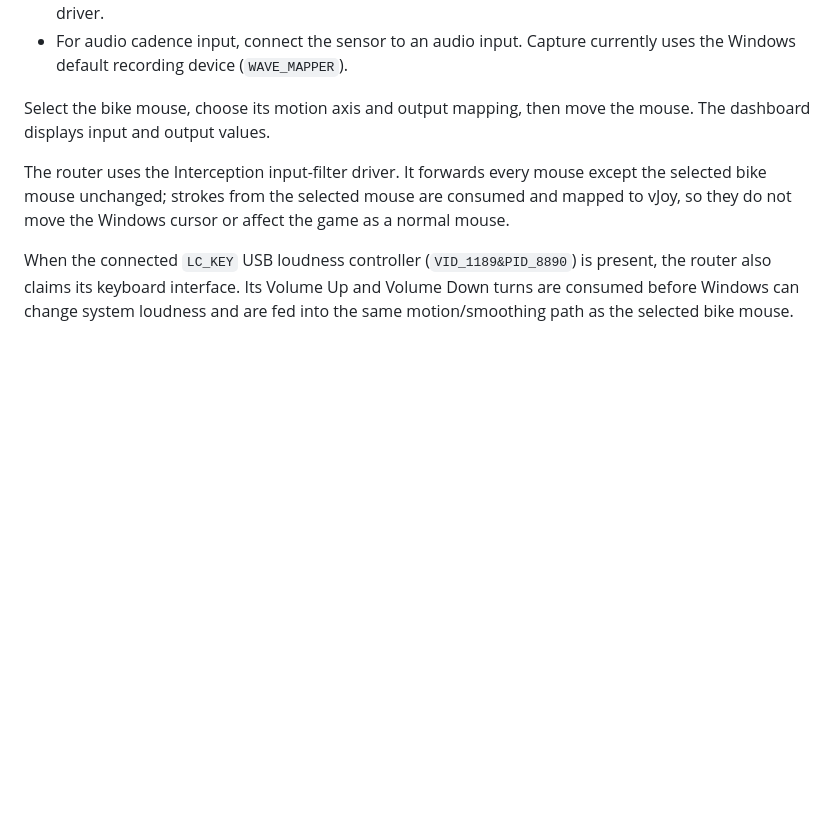
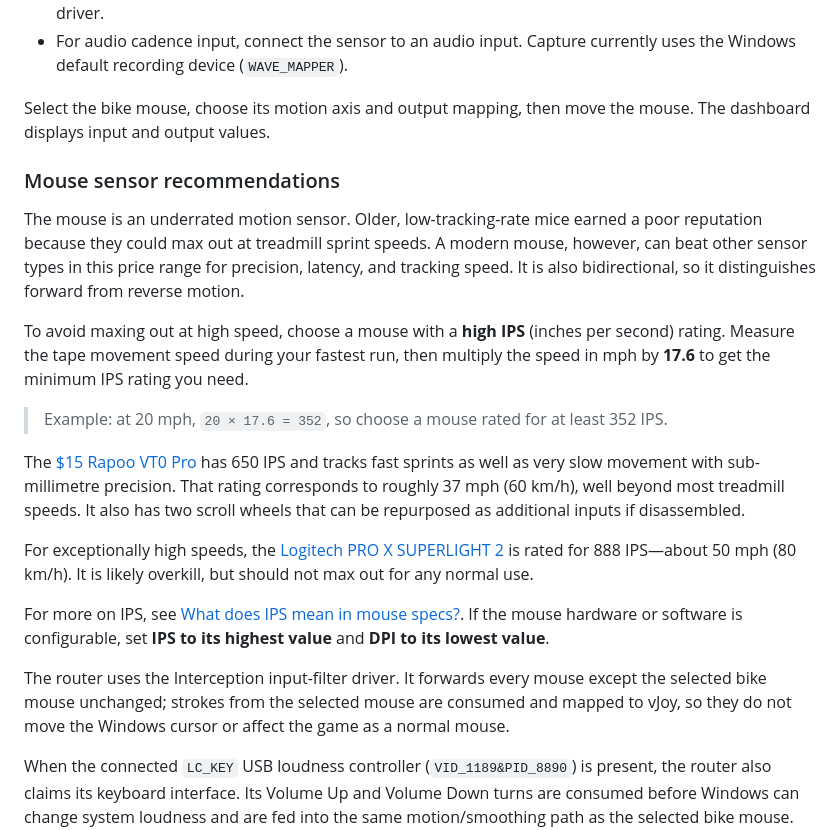
Before and after one commit to fyyyyy/MultiTron, a Markdown page: README.md, the part around one of its changes. Drawn GitHub-style; blank space fills up the shorter version.

Commit message:
Add mouse sensor recommendations section to README

```diff
--- a/README.md
+++ b/README.md
@@ -109,6 +109,20 @@ For development inside the native application, `build-and-run.bat` sets `MOUSE_V
 
 Select the bike mouse, choose its motion axis and output mapping, then move the mouse. The dashboard displays input and output values.
 
+### Mouse sensor recommendations
+
+The mouse is an underrated motion sensor. Older, low-tracking-rate mice earned a poor reputation because they could max out at treadmill sprint speeds. A modern mouse, however, can beat other sensor types in this price range for precision, latency, and tracking speed. It is also bidirectional, so it distinguishes forward from reverse motion.
+
+To avoid maxing out at high speed, choose a mouse with a **high IPS** (inches per second) rating. Measure the tape movement speed during your fastest run, then multiply the speed in mph by **17.6** to get the minimum IPS rating you need.
+
+> Example: at 20 mph, `20 × 17.6 = 352`, so choose a mouse rated for at least 352 IPS.
+
+The [$15 Rapoo VT0 Pro](https://www.rapoo-eu.com/product/vt0pro/) has 650 IPS and tracks fast sprints as well as very slow movement with sub-millimetre precision. That rating corresponds to roughly 37 mph (60 km/h), well beyond most treadmill speeds. It also has two scroll wheels that can be repurposed as additional inputs if disassembled.
+
+For exceptionally high speeds, the [Logitech PRO X SUPERLIGHT 2](https://www.logitechg.com/en-gb/shop/p/pro-x-superlight-2-cyan.910-007695) is rated for 888 IPS—about 50 mph (80 km/h). It is likely overkill, but should not max out for any normal use.
+
+For more on IPS, see [What does IPS mean in mouse specs?](https://www.rawmshop.com/de/blogs/all-about-mice/what-does-ips-mean-in-mouse-specs). If the mouse hardware or software is configurable, set **IPS to its highest value** and **DPI to its lowest value**.
+
 The router uses the Interception input-filter driver. It forwards every mouse except the selected bike mouse unchanged; strokes from the selected mouse are consumed and mapped to vJoy, so they do not move the Windows cursor or affect the game as a normal mouse.
 
 When the connected `LC_KEY` USB loudness controller (`VID_1189&PID_8890`) is present, the router also claims its keyboard interface. Its Volume Up and Volume Down turns are consumed before Windows can change system loudness and are fed into the same motion/smoothing path as the selected bike mouse. The controller works with either configured mouse source axis.
```
Also changed, not shown: other parts of README.md (+1 -1 lines).
